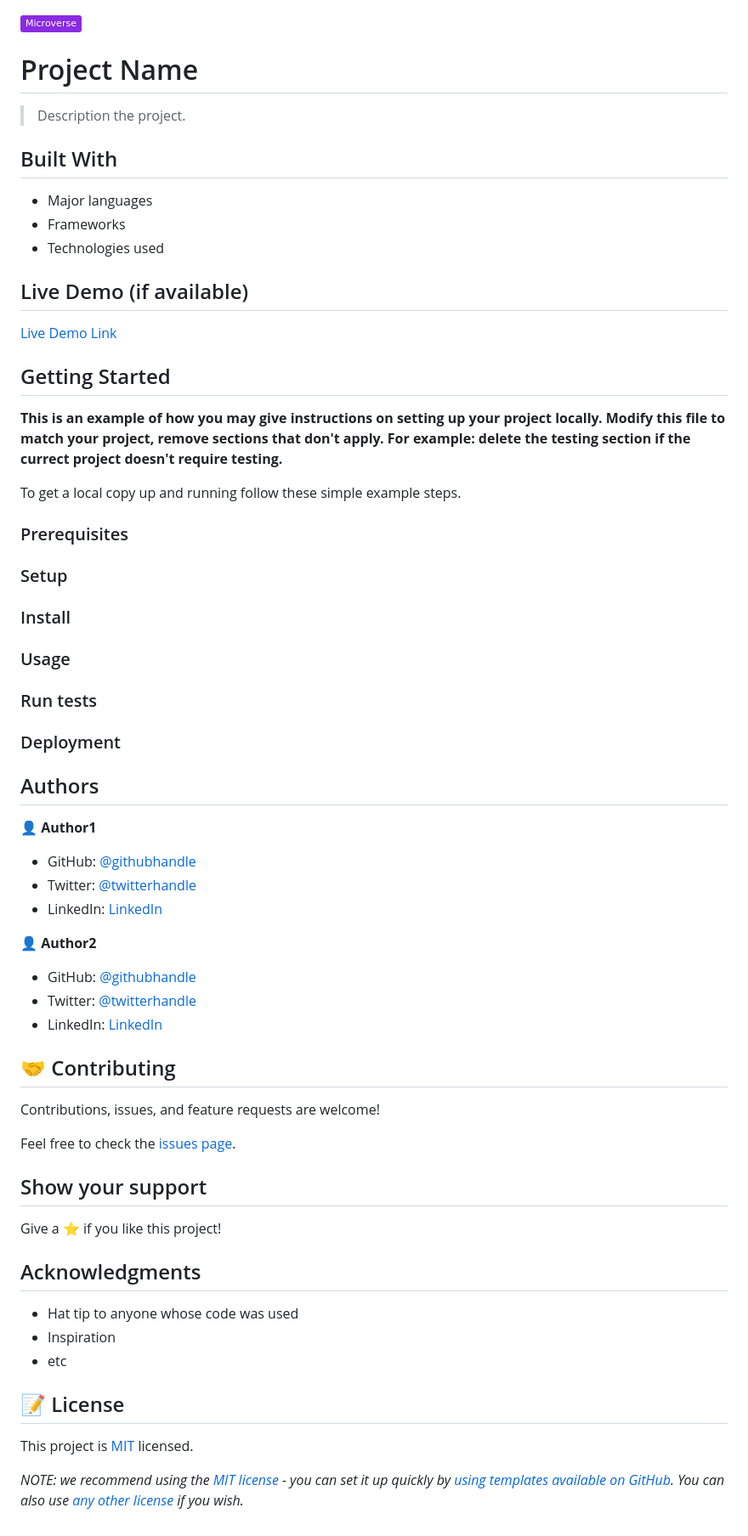
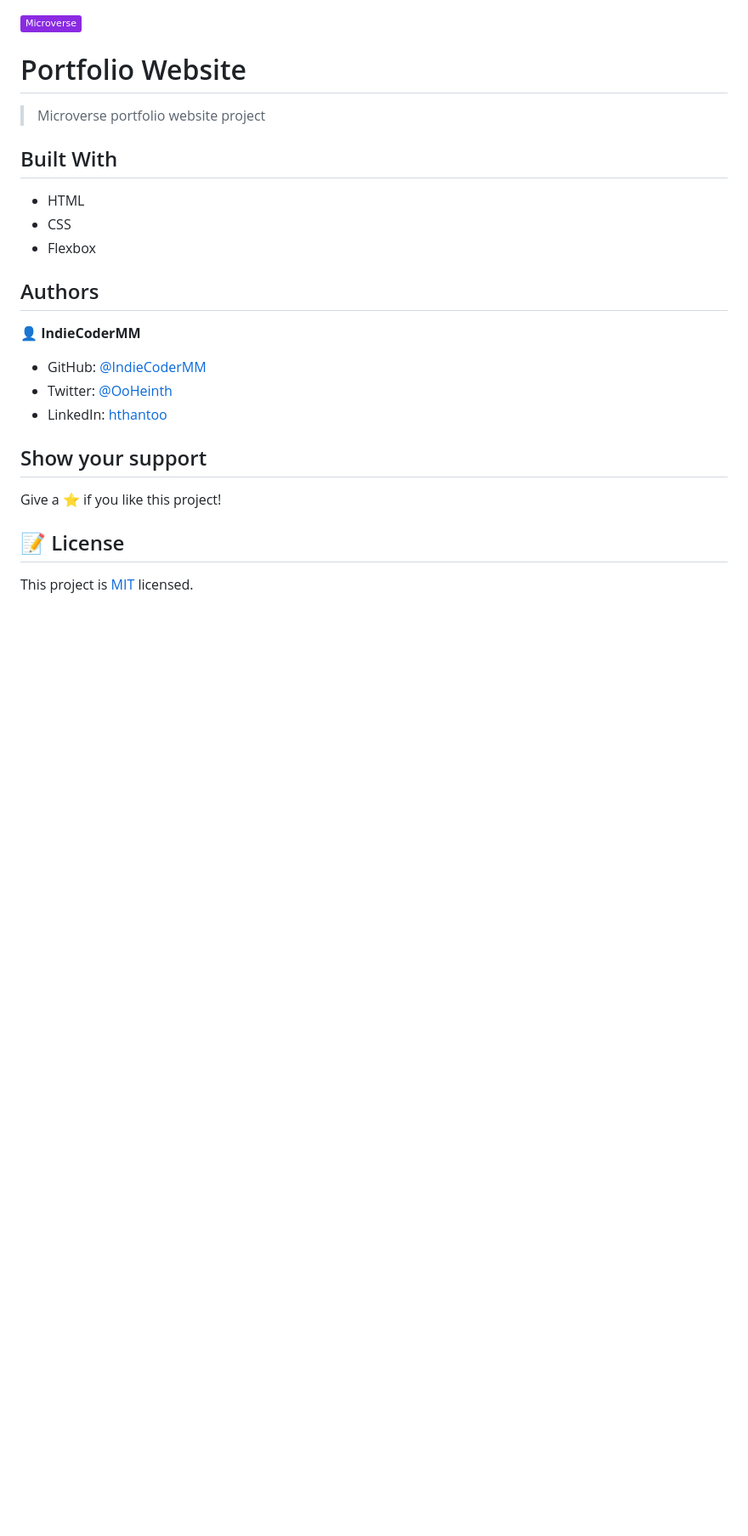
Before and after one commit to IndieCoderMM/hthant-portfolio, a Markdown page: README.md, the part around the change. Shown: that part at 85% size. Drawn GitHub-style; badges without logos; blank space fills up the shorter version.

Commit message:
Update project documents

```diff
--- a/README.md
+++ b/README.md
@@ -1,75 +1,27 @@
 ![](https://img.shields.io/badge/Microverse-blueviolet)
 
-# Project Name
+# Portfolio Website
 
-> Description the project.
-
+> Microverse portfolio website project
 
 ## Built With
 
-- Major languages
-- Frameworks
-- Technologies used
-
-## Live Demo (if available)
-
-[Live Demo Link](https://livedemo.com)
-
-
-## Getting Started
-
-**This is an example of how you may give instructions on setting up your project locally.**
-**Modify this file to match your project, remove sections that don't apply. For example: delete the testing section if the currect project doesn't require testing.**
-
-
-To get a local copy up and running follow these simple example steps.
-
-### Prerequisites
-
-### Setup
-
-### Install
-
-### Usage
-
-### Run tests
-
-### Deployment
-
-
+- HTML
+- CSS
+- Flexbox
 
 ## Authors
 
-👤 **Author1**
+👤 **IndieCoderMM**
 
-- GitHub: [@githubhandle](https://github.com/githubhandle)
-- Twitter: [@twitterhandle](https://twitter.com/twitterhandle)
-- LinkedIn: [LinkedIn](https://linkedin.com/in/linkedinhandle)
-
-👤 **Author2**
-
-- GitHub: [@githubhandle](https://github.com/githubhandle)
-- Twitter: [@twitterhandle](https://twitter.com/twitterhandle)
-- LinkedIn: [LinkedIn](https://linkedin.com/in/linkedinhandle)
-
-## 🤝 Contributing
-
-Contributions, issues, and feature requests are welcome!
-
-Feel free to check the [issues page](../../issues/).
+- GitHub: [@IndieCoderMM](https://github.com/IndieCoderMM)
+- Twitter: [@OoHeinth](https://twitter.com/OoHeinth)
+- LinkedIn: [hthantoo](https://www.linkedin.com/in/hthantoo)
 
 ## Show your support
 
 Give a ⭐️ if you like this project!
 
-## Acknowledgments
-
-- Hat tip to anyone whose code was used
-- Inspiration
-- etc
-
 ## 📝 License
 
 This project is [MIT](./LICENSE) licensed.
-
-_NOTE: we recommend using the [MIT license](https://choosealicense.com/licenses/mit/) - you can set it up quickly by [using templates available on GitHub](https://docs.github.com/en/communities/setting-up-your-project-for-healthy-contributions/adding-a-license-to-a-repository). You can also use [any other license](https://choosealicense.com/licenses/) if you wish._
```
Also changed, not shown: MIT.md (+4 -7 lines), app_screenshot.png.
